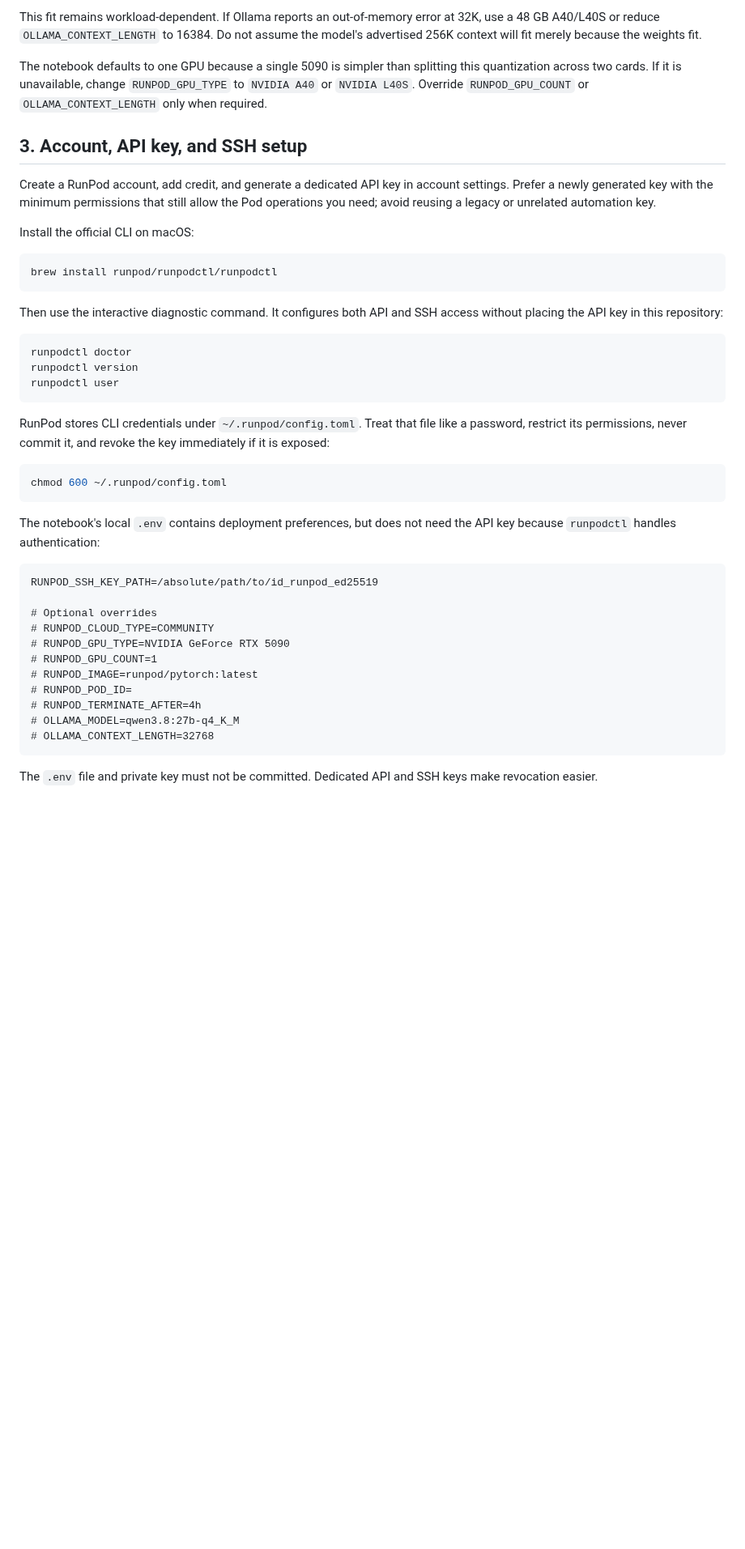
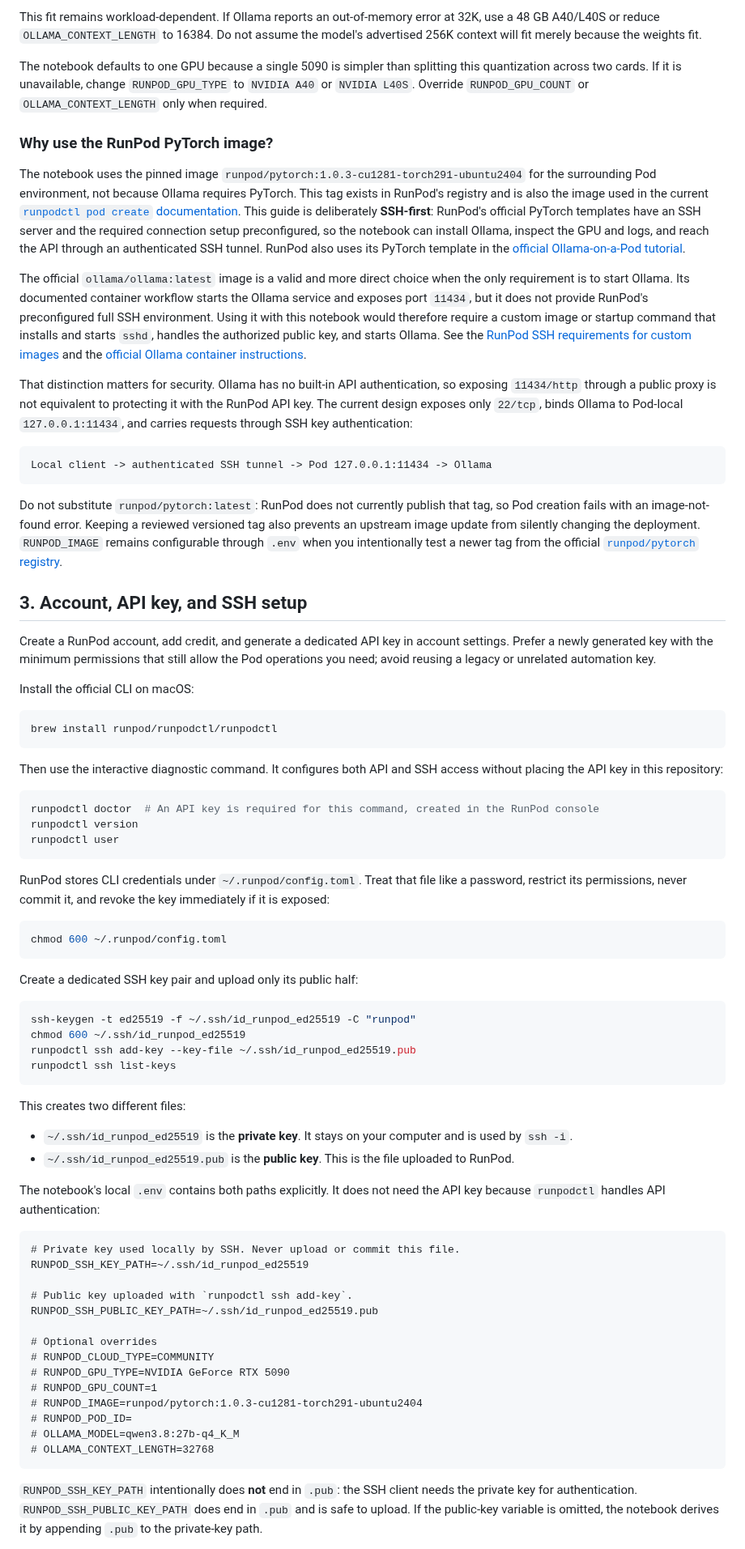
Before and after one commit to mxagar/webapp_deployment_guide, a Markdown page: 02_Example_Deployments/RunPod.md, the part around one of its changes. Shown at 81% size. Drawn GitHub-style; blank space fills up the shorter version.

````diff
--- a/02_Example_Deployments/RunPod.md
+++ b/02_Example_Deployments/RunPod.md
@@ -71,6 +91,20 @@ This fit remains workload-dependent. If Ollama reports an out-of-memory error at
 
 The notebook defaults to one GPU because a single 5090 is simpler than splitting this quantization across two cards. If it is unavailable, change `RUNPOD_GPU_TYPE` to `NVIDIA A40` or `NVIDIA L40S`. Override `RUNPOD_GPU_COUNT` or `OLLAMA_CONTEXT_LENGTH` only when required.
 
+### Why use the RunPod PyTorch image?
+
+The notebook uses the pinned image `runpod/pytorch:1.0.3-cu1281-torch291-ubuntu2404` for the surrounding Pod environment, not because Ollama requires PyTorch. This tag exists in RunPod's registry and is also the image used in the current [`runpodctl pod create` documentation](https://docs.runpod.io/runpodctl/reference/runpodctl-pod). This guide is deliberately **SSH-first**: RunPod's official PyTorch templates have an SSH server and the required connection setup preconfigured, so the notebook can install Ollama, inspect the GPU and logs, and reach the API through an authenticated SSH tunnel. RunPod also uses its PyTorch template in the [official Ollama-on-a-Pod tutorial](https://docs.runpod.io/tutorials/pods/run-ollama).
+
+The official `ollama/ollama:latest` image is a valid and more direct choice when the only requirement is to start Ollama. Its documented container workflow starts the Ollama service and exposes port `11434`, but it does not provide RunPod's preconfigured full SSH environment. Using it with this notebook would therefore require a custom image or startup command that installs and starts `sshd`, handles the authorized public key, and starts Ollama. See the [RunPod SSH requirements for custom images](https://docs.runpod.io/pods/configuration/use-ssh) and the [official Ollama container instructions](https://hub.docker.com/r/ollama/ollama).
+
+That distinction matters for security. Ollama has no built-in API authentication, so exposing `11434/http` through a public proxy is not equivalent to protecting it with the RunPod API key. The current design exposes only `22/tcp`, binds Ollama to Pod-local `127.0.0.1:11434`, and carries requests through SSH key authentication:
+
+```text
+Local client -> authenticated SSH tunnel -> Pod 127.0.0.1:11434 -> Ollama
+```
+
+Do not substitute `runpod/pytorch:latest`: RunPod does not currently publish that tag, so Pod creation fails with an image-not-found error. Keeping a reviewed versioned tag also prevents an upstream image update from silently changing the deployment. `RUNPOD_IMAGE` remains configurable through `.env` when you intentionally test a newer tag from the official [`runpod/pytorch` registry](https://hub.docker.com/r/runpod/pytorch/tags).
+
 ## 3. Account, API key, and SSH setup
 
 Create a RunPod account, add credit, and generate a dedicated API key in account settings. Prefer a newly generated key with the minimum permissions that still allow the Pod operations you need; avoid reusing a legacy or unrelated automation key.
@@ -84,7 +118,7 @@ brew install runpod/runpodctl/runpodctl
 Then use the interactive diagnostic command. It configures both API and SSH access without placing the API key in this repository:
 
 ```bash
-runpodctl doctor
+runpodctl doctor  # An API key is required for this command, created in the RunPod console
 runpodctl version
 runpodctl user
 ```
@@ -95,21 +129,38 @@ RunPod stores CLI credentials under `~/.runpod/config.toml`. Treat that file lik
 chmod 600 ~/.runpod/config.toml
 ```
 
-The notebook's local `.env` contains deployment preferences, but does not need the API key because `runpodctl` handles authentication:
+Create a dedicated SSH key pair and upload only its public half:
+
+```bash
+ssh-keygen -t ed25519 -f ~/.ssh/id_runpod_ed25519 -C "runpod"
+chmod 600 ~/.ssh/id_runpod_ed25519
+runpodctl ssh add-key --key-file ~/.ssh/id_runpod_ed25519.pub
+runpodctl ssh list-keys
+```
+
+This creates two different files:
+
+- `~/.ssh/id_runpod_ed25519` is the **private key**. It stays on your computer and is used by `ssh -i`.
+- `~/.ssh/id_runpod_ed25519.pub` is the **public key**. This is the file uploaded to RunPod.
+
+The notebook's local `.env` contains both paths explicitly. It does not need the API key because `runpodctl` handles API authentication:
 
 ```dotenv
-RUNPOD_SSH_KEY_PATH=/absolute/path/to/id_runpod_ed25519
+# Private key used locally by SSH. Never upload or commit this file.
+RUNPOD_SSH_KEY_PATH=~/.ssh/id_runpod_ed25519
+
+# Public key uploaded with `runpodctl ssh add-key`.
+RUNPOD_SSH_PUBLIC_KEY_PATH=~/.ssh/id_runpod_ed25519.pub
 
 # Optional overrides
 # RUNPOD_CLOUD_TYPE=COMMUNITY
 # RUNPOD_GPU_TYPE=NVIDIA GeForce RTX 5090
 # RUNPOD_GPU_COUNT=1
-# RUNPOD_IMAGE=runpod/pytorch:latest
+# RUNPOD_IMAGE=runpod/pytorch:1.0.3-cu1281-torch291-ubuntu2404
 # RUNPOD_POD_ID=
-# RUNPOD_TERMINATE_AFTER=4h
 # OLLAMA_MODEL=qwen3.8:27b-q4_K_M
 # OLLAMA_CONTEXT_LENGTH=32768
 ```
 
-The `.env` file and private key must not be committed. Dedicated API and SSH keys make revocation easier.
+`RUNPOD_SSH_KEY_PATH` intentionally does **not** end in `.pub`: the SSH client needs the private key for authentication. `RUNPOD_SSH_PUBLIC_KEY_PATH` does end in `.pub` and is safe to upload. If the public-key variable is omitted, the notebook derives it by appending `.pub` to the private-key path.
 
````
Also changed, not shown: other parts of 02_Example_Deployments/RunPod.md (+48 -31 lines), 02_Example_Deployments/assets/runpod_deploy_console.png (added), 02_Example_Deployments/assets/runpod_pod_details.png (added), 1 other file.
